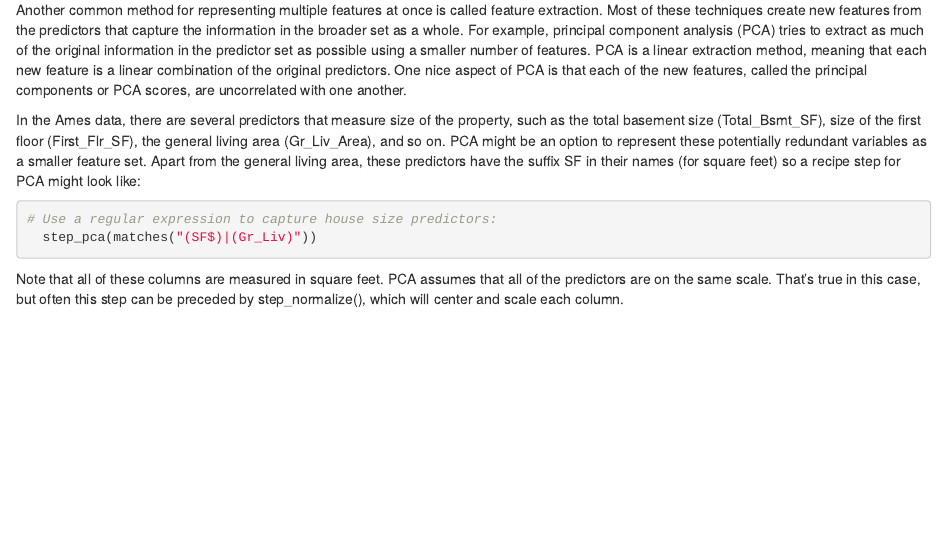
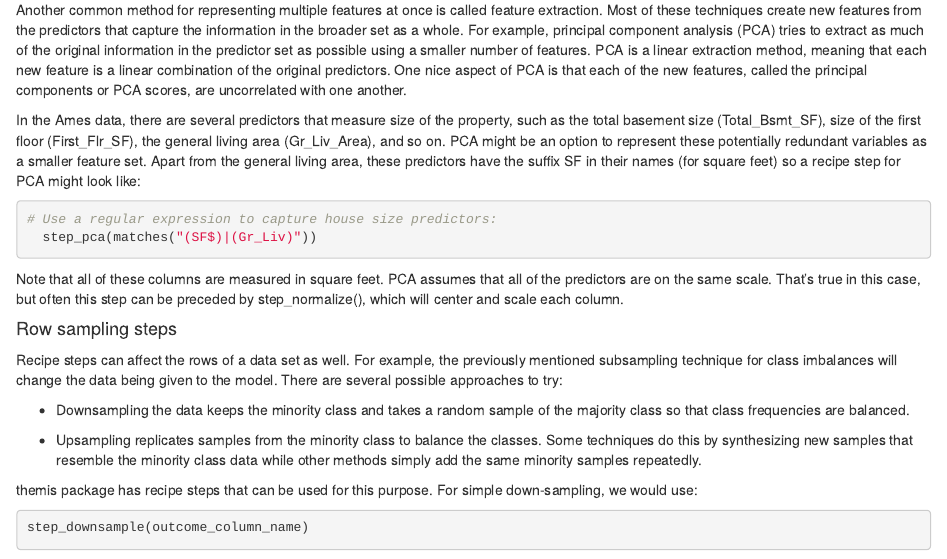
Before and after one commit to ekonlab/ai, an R Markdown document (tidymodels/tidymodels.Rmd): the page in a window 1100 px wide, from 6060 px down. Rendered offline with R 4.5, knitr and Pandoc, with nearby package versions; the code chunks are not run, so their results and figures are left out.

Commit message:
update tidymodels

````diff
--- a/tidymodels/tidymodels.Rmd
+++ b/tidymodels/tidymodels.Rmd
@@ -307,3 +307,17 @@ In the Ames data, there are several predictors that measure size of the property
 ```
 
 Note that all of these columns are measured in square feet. PCA assumes that all of the predictors are on the same scale. That’s true in this case, but often this step can be preceded by step_normalize(), which will center and scale each column.
+
+#### Row sampling steps
+
+Recipe steps can affect the rows of a data set as well. For example, the previously mentioned subsampling technique for class imbalances will change the data being given to the model. There are several possible approaches to try:
+
+- Downsampling the data keeps the minority class and takes a random sample of the majority class so that class frequencies are balanced.
+
+- Upsampling replicates samples from the minority class to balance the classes. Some techniques do this by synthesizing new samples that resemble the minority class data while other methods simply add the same minority samples repeatedly.
+
+themis package has recipe steps that can be used for this purpose. For simple down-sampling, we would use:
+
+```{r}
+step_downsample(outcome_column_name)
+```
````
